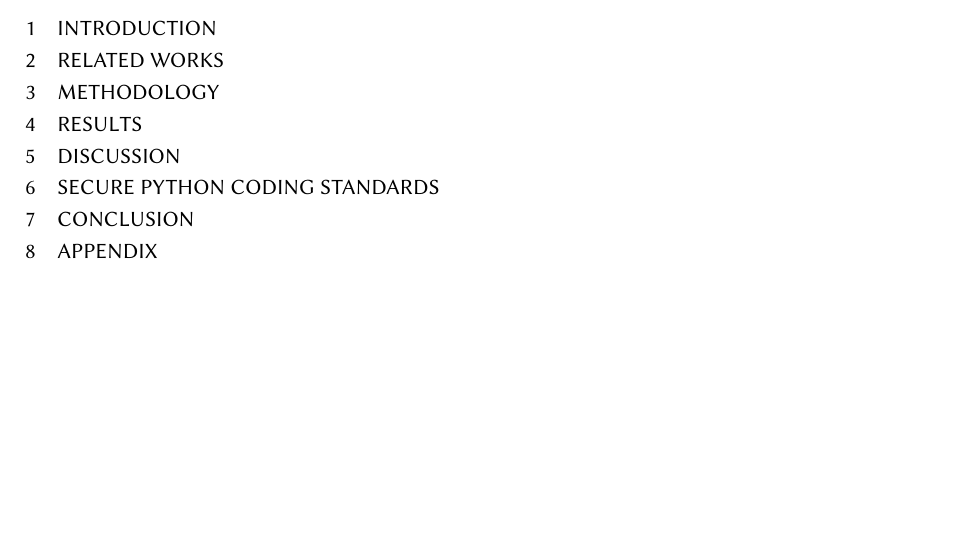
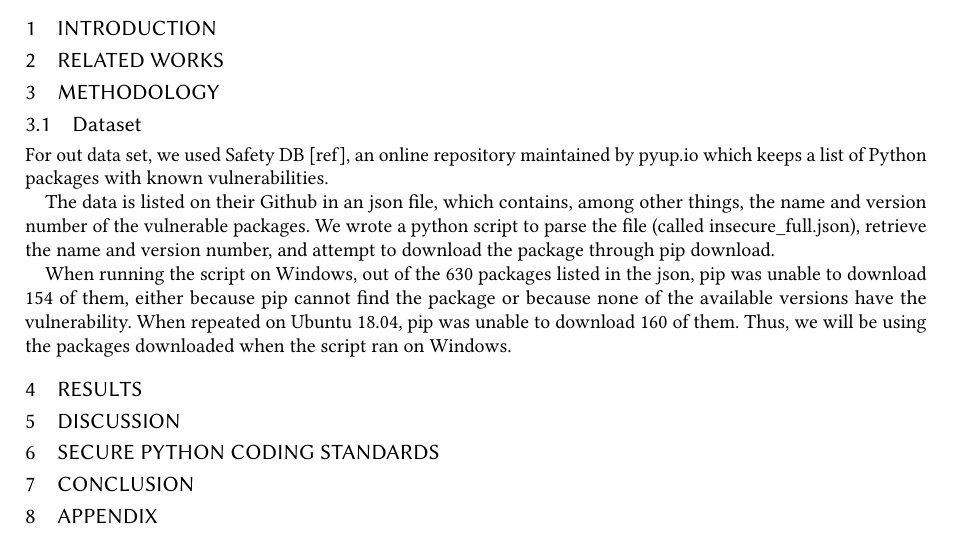
Before and after one commit to ruthjohnson95/CS230, a LaTeX paper (doc/main.tex): part of the page, cut so that both start at the same text, the shorter picture padded with empty space. Compiled offline with pdfLaTeX.

Commit message:
added a subsection in the methology section for how we obtain our data

```diff
--- a/doc/main.tex
+++ b/doc/main.tex
@@ -31,6 +31,13 @@
 
 \section{Methodology}
 
+\subsection{Dataset}
+For out data set, we used Safety DB [ref], an online repository maintained by pyup.io which keeps a list of Python packages with known vulnerabilities.
+
+The data is listed on their Github in an json file, which contains, among other things, the name and version number of the vulnerable packages. We wrote a python script to parse the file (called insecure\_full.json), retrieve the name and version number, and attempt to download the package through pip download.
+
+When running the script on Windows, out of the 630 packages listed in the json, pip was unable to download 154 of them, either because pip cannot find the package or because none of the available versions have the vulnerability. When repeated on Ubuntu 18.04, pip was unable to download 160 of them. Thus, we will be using the packages downloaded when the script ran on Windows.
+
 \section{Results}
 
 \section{Discussion}
```
Also changed, not shown: 2 other files.
